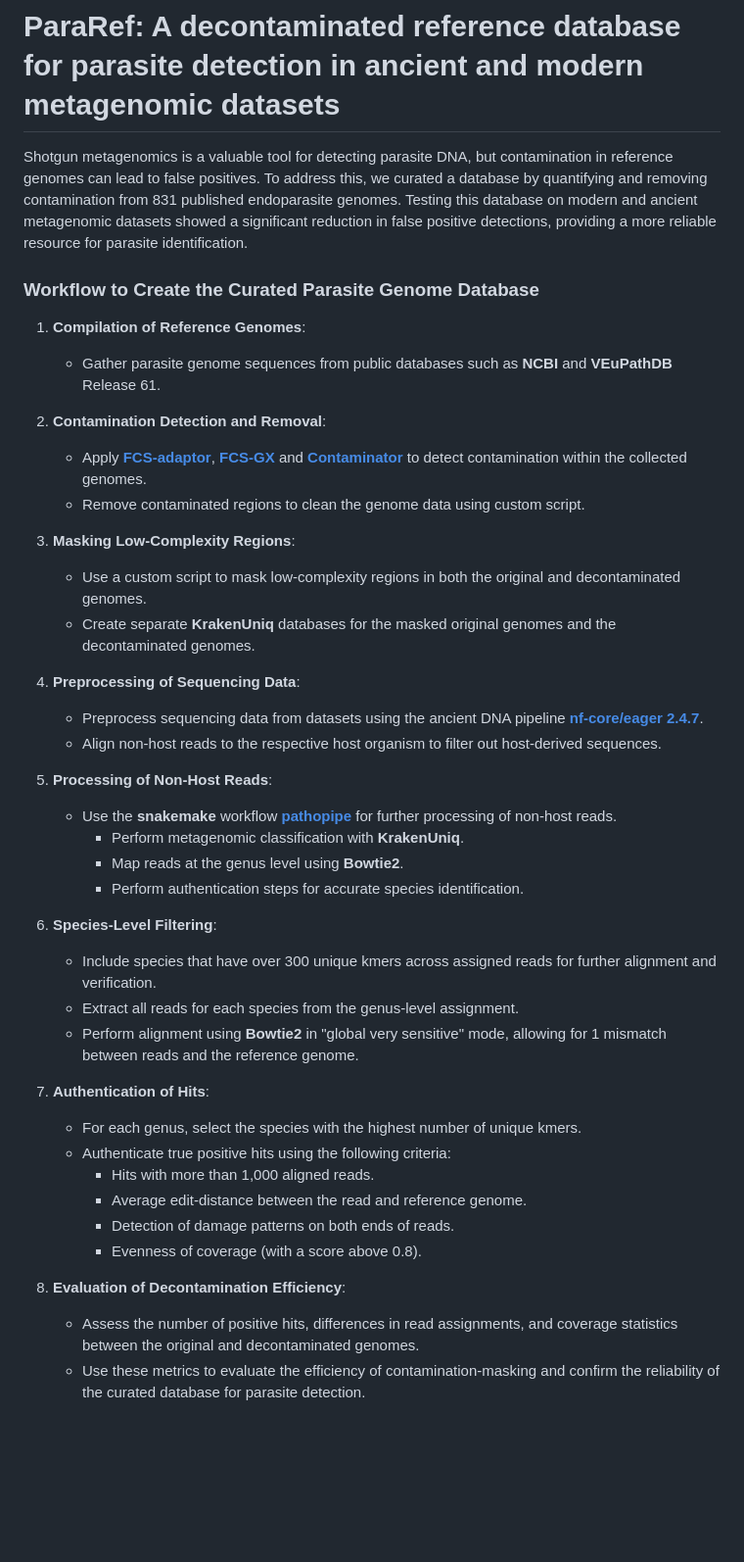
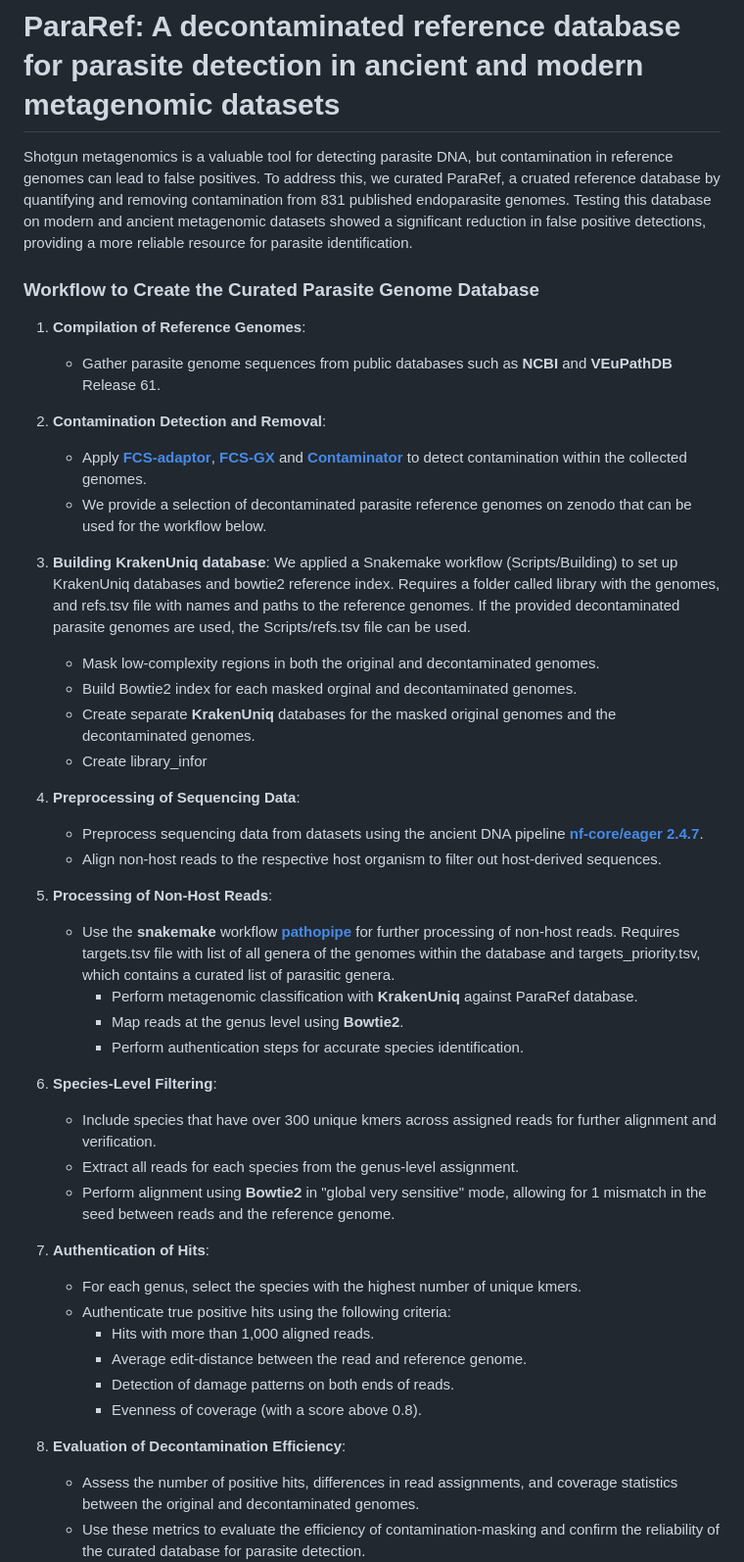
Before and after one commit to Schroeder-Group/ParaRef, a Markdown page: README.md, the part around the change. Shown: that part at 98% size. Drawn GitHub-style; blank space fills up the shorter version.

```diff
--- a/README.md
+++ b/README.md
@@ -1,5 +1,5 @@
 # ParaRef: A decontaminated reference database for parasite detection in ancient and modern metagenomic datasets
-Shotgun metagenomics is a valuable tool for detecting parasite DNA, but contamination in reference genomes can lead to false positives. To address this, we curated a database by quantifying and removing contamination from 831 published endoparasite genomes. Testing this database on modern and ancient metagenomic datasets showed a significant reduction in false positive detections, providing a more reliable resource for parasite identification.
+Shotgun metagenomics is a valuable tool for detecting parasite DNA, but contamination in reference genomes can lead to false positives. To address this, we curated ParaRef, a cruated reference database by quantifying and removing contamination from 831 published endoparasite genomes. Testing this database on modern and ancient metagenomic datasets showed a significant reduction in false positive detections, providing a more reliable resource for parasite identification.
 
 ### Workflow to Create the Curated Parasite Genome Database
 
@@ -8,28 +8,31 @@ Shotgun metagenomics is a valuable tool for detecting parasite DNA, but contamin
 
 2. **Contamination Detection and Removal**:
    - Apply **[FCS-adaptor](https://github.com/ncbi/fcs/wiki/FCS-adaptor-quickstart)**, **[FCS-GX](https://github.com/ncbi/fcs/wiki/FCS-GX-quickstart)** and **[Contaminator](https://github.com/steineggerlab/conterminator)** to detect contamination within the collected genomes.
-   - Remove contaminated regions to clean the genome data using custom script.
+   - We provide a selection of decontaminated parasite reference genomes on zenodo that can be used for the workflow below.
 
-3. **Masking Low-Complexity Regions**:
-   - Use a custom script to mask low-complexity regions in both the original and decontaminated genomes.
+3. **Building KrakenUniq database**:
+We applied a Snakemake workflow (Scripts/Building) to set up KrakenUniq databases and bowtie2 reference index. Requires a folder called library with the genomes, and refs.tsv file with names and paths to the reference genomes. If the provided decontaminated parasite genomes are used, the Scripts/refs.tsv file can be used.
+   - Mask low-complexity regions in both the original and decontaminated genomes.
+   - Build Bowtie2 index for each masked orginal and decontaminated genomes.
    - Create separate **KrakenUniq** databases for the masked original genomes and the decontaminated genomes.
+   - Create library_infor
 
-4. **Preprocessing of Sequencing Data**:
+5. **Preprocessing of Sequencing Data**:
    - Preprocess sequencing data from datasets using the ancient DNA pipeline **[nf-core/eager 2.4.7](https://nf-co.re/eager/2.4.7)**.
    - Align non-host reads to the respective host organism to filter out host-derived sequences.
 
-5. **Processing of Non-Host Reads**:
-   - Use the **snakemake** workflow **[pathopipe](https://github.com/martinsikora/pathopipe)** for further processing of non-host reads.
-     - Perform metagenomic classification with **KrakenUniq**.
+6. **Processing of Non-Host Reads**:
+   - Use the **snakemake** workflow **[pathopipe](https://github.com/martinsikora/pathopipe)** for further processing of non-host reads. Requires targets.tsv file with list of all genera of the genomes within the database and targets_priority.tsv, which contains a curated list of parasitic genera.
+     - Perform metagenomic classification with **KrakenUniq** against ParaRef database.
      - Map reads at the genus level using **Bowtie2**.
      - Perform authentication steps for accurate species identification.
 
-6. **Species-Level Filtering**:
+7. **Species-Level Filtering**:
    - Include species that have over 300 unique kmers across assigned reads for further alignment and verification.
    - Extract all reads for each species from the genus-level assignment.
-   - Perform alignment using **Bowtie2** in "global very sensitive" mode, allowing for 1 mismatch between reads and the reference genome.
+   - Perform alignment using **Bowtie2** in "global very sensitive" mode, allowing for 1 mismatch in the seed between reads and the reference genome.
 
-7. **Authentication of Hits**:
+8. **Authentication of Hits**:
    - For each genus, select the species with the highest number of unique kmers.
    - Authenticate true positive hits using the following criteria:
      - Hits with more than 1,000 aligned reads.
@@ -37,7 +40,7 @@ Shotgun metagenomics is a valuable tool for detecting parasite DNA, but contamin
      - Detection of damage patterns on both ends of reads.
      - Evenness of coverage (with a score above 0.8).
 
-8. **Evaluation of Decontamination Efficiency**:
+9. **Evaluation of Decontamination Efficiency**:
    - Assess the number of positive hits, differences in read assignments, and coverage statistics between the original and decontaminated genomes.
    - Use these metrics to evaluate the efficiency of contamination-masking and confirm the reliability of the curated database for parasite detection.
 
```
